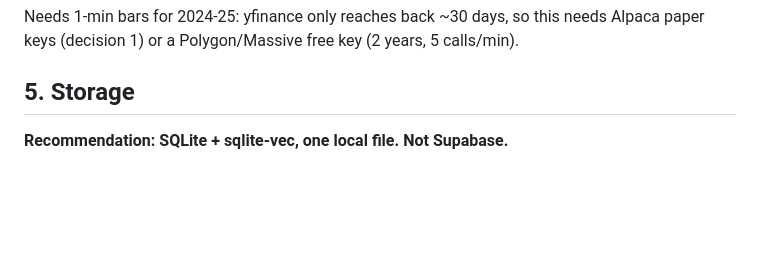
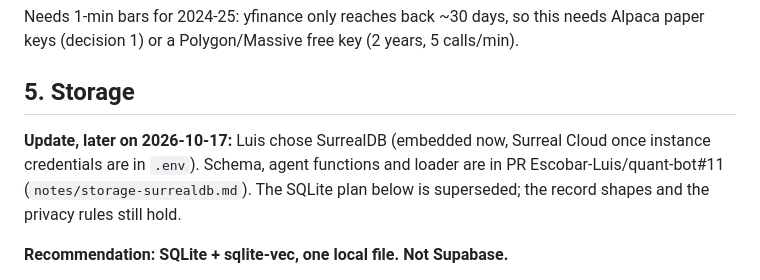
Before and after one commit to Escobar-Luis/quant-bot, a Markdown page: notes/strategy-pipeline.md, the part around the change. GitHub-like rendering; blank space fills up the shorter version.

Commit message:
docs: point storage at the SurrealDB loader (PR #11) (spike)
Co-Authored-By: Claude Opus 5.5 <noreply@anthropic.com>

```diff
--- a/notes/strategy-pipeline.md
+++ b/notes/strategy-pipeline.md
@@ -205,6 +205,8 @@ Needs 1-min bars for 2024-25: yfinance only reaches back ~30 days, so this needs
 
 ## 5. Storage
 
+**Update, later on 2026-10-17:** Luis chose SurrealDB (embedded now, Surreal Cloud once instance credentials are in `.env`). Schema, agent functions and loader are in PR Escobar-Luis/quant-bot#11 (`notes/storage-surrealdb.md`). The SQLite plan below is superseded; the record shapes and the privacy rules still hold.
+
 **Recommendation: SQLite + sqlite-vec, one local file. Not Supabase.**
 1. Paid content stays on Luis's Mac; Supabase would put it on a third-party cloud.
 2. Zero setup; a few thousand chunks is tiny for brute-force vector search.
```
